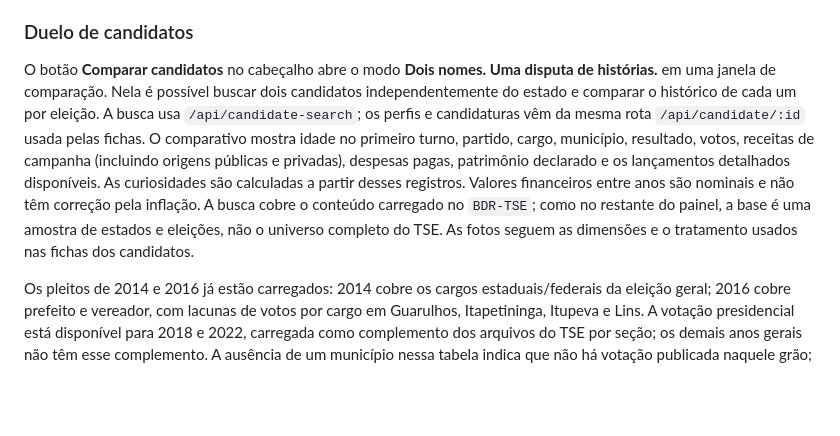
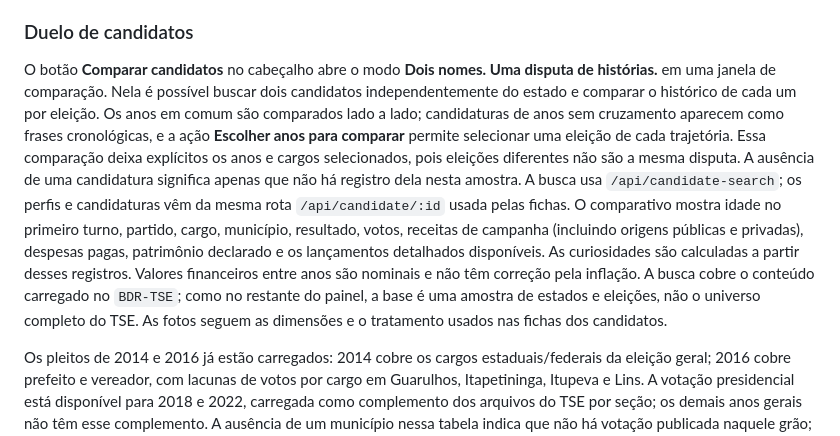
Before and after one commit to focarica/analise-eleicoes, a Markdown page: frontend/README.md, the part around the change. Rendered like a GitHub page; blank space fills up the shorter version.

Commit message:
docs(frontend): explain cross-year comparison behavior

```diff
--- a/frontend/README.md
+++ b/frontend/README.md
@@ -48,7 +48,7 @@ O banco contém AC, AL, BA, DF, RO e SP nos pleitos de 2004–2024. A interface
 
 ### Duelo de candidatos
 
-O botão **Comparar candidatos** no cabeçalho abre o modo **Dois nomes. Uma disputa de histórias.** em uma janela de comparação. Nela é possível buscar dois candidatos independentemente do estado e comparar o histórico de cada um por eleição. A busca usa `/api/candidate-search`; os perfis e candidaturas vêm da mesma rota `/api/candidate/:id` usada pelas fichas. O comparativo mostra idade no primeiro turno, partido, cargo, município, resultado, votos, receitas de campanha (incluindo origens públicas e privadas), despesas pagas, patrimônio declarado e os lançamentos detalhados disponíveis. As curiosidades são calculadas a partir desses registros. Valores financeiros entre anos são nominais e não têm correção pela inflação. A busca cobre o conteúdo carregado no `BDR-TSE`; como no restante do painel, a base é uma amostra de estados e eleições, não o universo completo do TSE. As fotos seguem as dimensões e o tratamento usados nas fichas dos candidatos.
+O botão **Comparar candidatos** no cabeçalho abre o modo **Dois nomes. Uma disputa de histórias.** em uma janela de comparação. Nela é possível buscar dois candidatos independentemente do estado e comparar o histórico de cada um por eleição. Os anos em comum são comparados lado a lado; candidaturas de anos sem cruzamento aparecem como frases cronológicas, e a ação **Escolher anos para comparar** permite selecionar uma eleição de cada trajetória. Essa comparação deixa explícitos os anos e cargos selecionados, pois eleições diferentes não são a mesma disputa. A ausência de uma candidatura significa apenas que não há registro dela nesta amostra. A busca usa `/api/candidate-search`; os perfis e candidaturas vêm da mesma rota `/api/candidate/:id` usada pelas fichas. O comparativo mostra idade no primeiro turno, partido, cargo, município, resultado, votos, receitas de campanha (incluindo origens públicas e privadas), despesas pagas, patrimônio declarado e os lançamentos detalhados disponíveis. As curiosidades são calculadas a partir desses registros. Valores financeiros entre anos são nominais e não têm correção pela inflação. A busca cobre o conteúdo carregado no `BDR-TSE`; como no restante do painel, a base é uma amostra de estados e eleições, não o universo completo do TSE. As fotos seguem as dimensões e o tratamento usados nas fichas dos candidatos.
 
 Os pleitos de 2014 e 2016 já estão carregados: 2014 cobre os cargos estaduais/federais da eleição geral; 2016 cobre prefeito e vereador, com lacunas de votos por cargo em Guarulhos, Itapetininga, Itupeva e Lins. A votação presidencial está disponível para 2018 e 2022, carregada como complemento dos arquivos do TSE por seção; os demais anos gerais não têm esse complemento. A ausência de um município nessa tabela indica que não há votação publicada naquele grão; não a interprete como zero votos.
 
```
